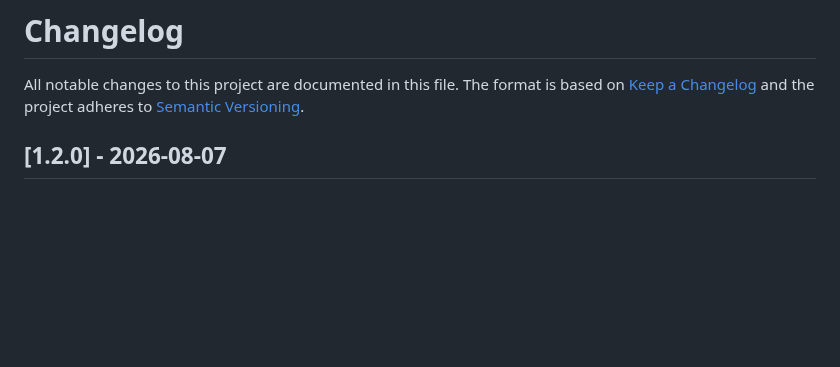
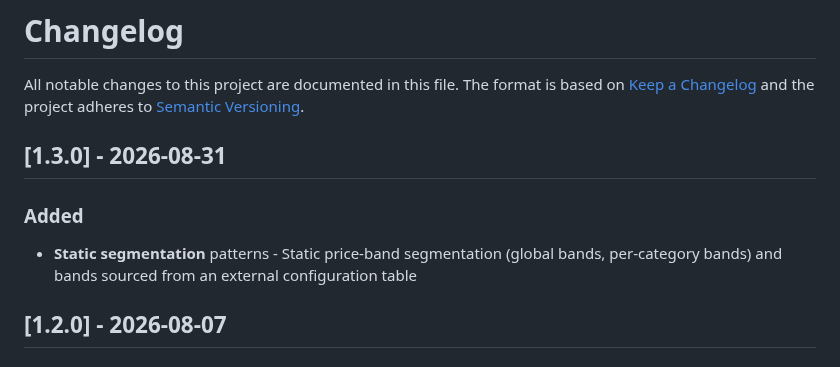
Before and after one commit to databricks-solutions/uc-semantics-patterns, a Markdown page: CHANGELOG.md, the part around the change. Rendered like a GitHub page; blank space fills up the shorter version.

```diff
--- a/CHANGELOG.md
+++ b/CHANGELOG.md
@@ -2,6 +2,9 @@
 
 All notable changes to this project are documented in this file. The format is based on [Keep a Changelog](https://keepachangelog.com/en/1.1.0/) and the project adheres to [Semantic Versioning](https://semver.org/spec/v2.0.0.html).
 
+## [1.3.0] - 2026-08-31
+### Added
+- **Static segmentation** patterns - Static price-band segmentation (global bands, per-category bands) and bands sourced from an external configuration table
 
 ## [1.2.0] - 2026-08-07
 ### Added
```
Also changed, not shown: Currency conversion/README.md (+19 -23 lines), Static segmentation/README.md (added, +351 -0 lines), Static segmentation/images/category-price-segmentation.png (added), Static segmentation/images/config-table-segmentation.png (added), Static segmentation/images/price-band-segmentation.png (added), 6 other files.
